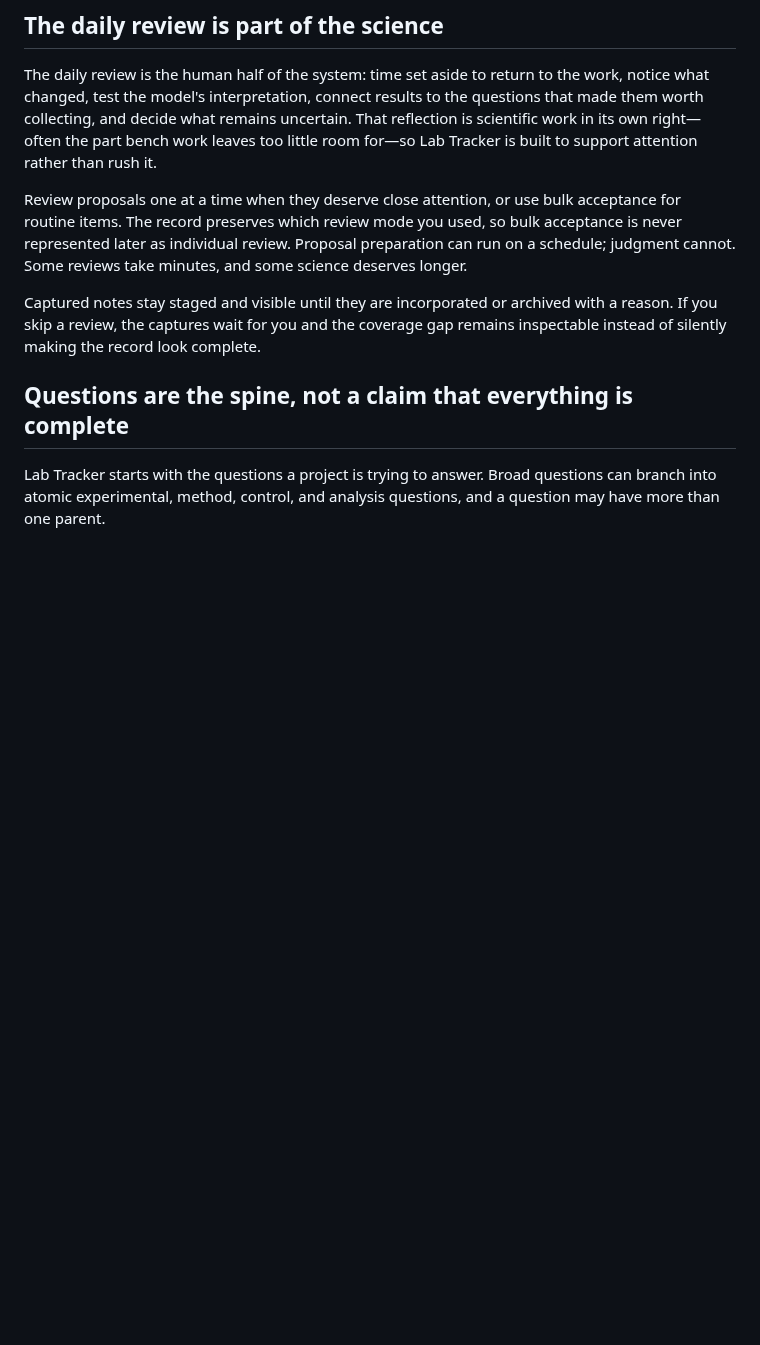
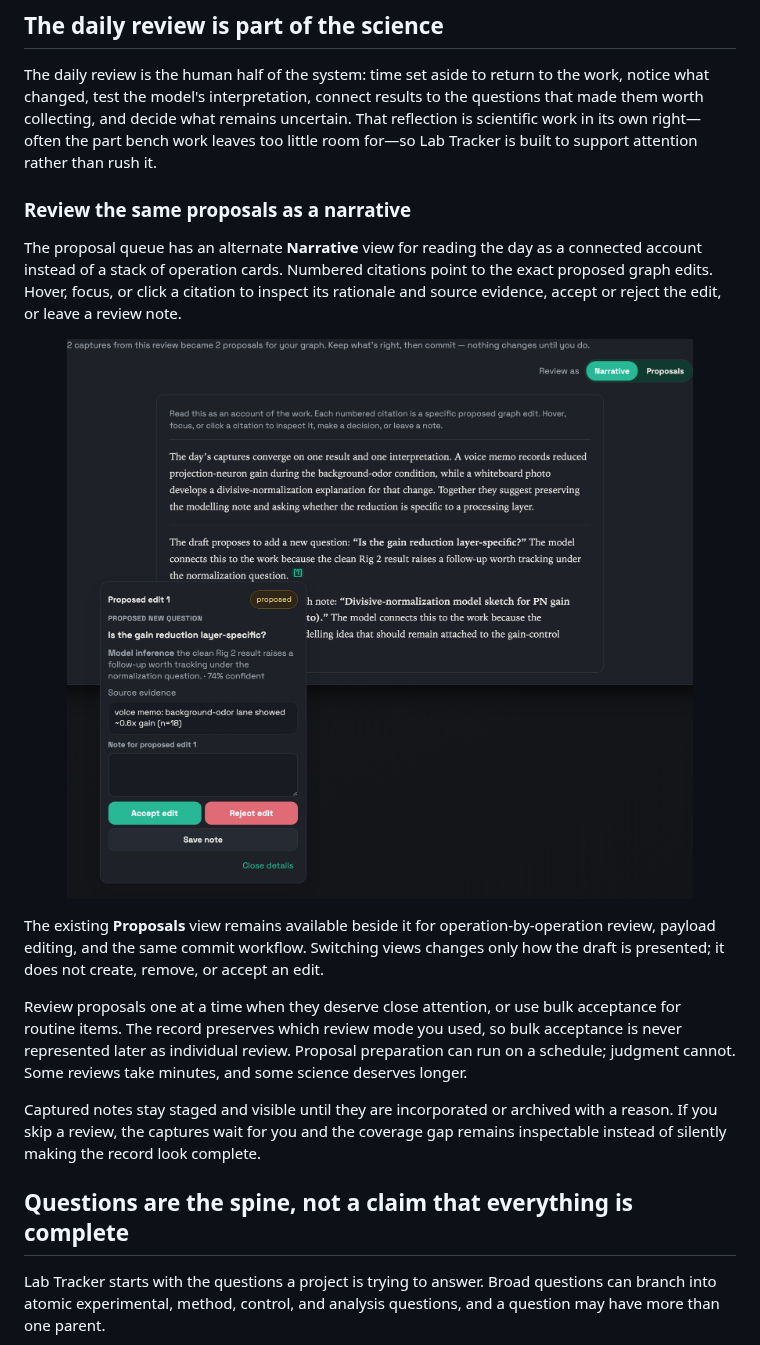
Before and after one commit to SamuelBrudner/lab-tracker, a Markdown page: README.md, the part around the change. Rendered like a GitHub page; pictures changed too: docs/screenshots/daily-review-narrative.png (added); blank space fills up the shorter version.

```diff
--- a/README.md
+++ b/README.md
@@ -92,6 +92,27 @@ to the questions that made them worth collecting, and decide what remains
 uncertain. That reflection is scientific work in its own right—often the part
 bench work leaves too little room for—so Lab Tracker is built to support
 attention rather than rush it.
+
+### Review the same proposals as a narrative
+
+The proposal queue has an alternate **Narrative** view for reading the day as a
+connected account instead of a stack of operation cards. Numbered citations
+point to the exact proposed graph edits. Hover, focus, or click a citation to
+inspect its rationale and source evidence, accept or reject the edit, or leave a
+review note.
+
+<p align="center">
+  <img
+    src="docs/screenshots/daily-review-narrative.png"
+    width="760"
+    alt="Narrative daily review with a numbered proposed-edit citation open to show its source evidence, note field, and accept or reject controls"
+  >
+</p>
+
+The existing **Proposals** view remains available beside it for
+operation-by-operation review, payload editing, and the same commit workflow.
+Switching views changes only how the draft is presented; it does not create,
+remove, or accept an edit.
 
 Review proposals one at a time when they deserve close attention, or use bulk
 acceptance for routine items. The record preserves which review mode you used,
```
Also changed, not shown: 11 other files.
